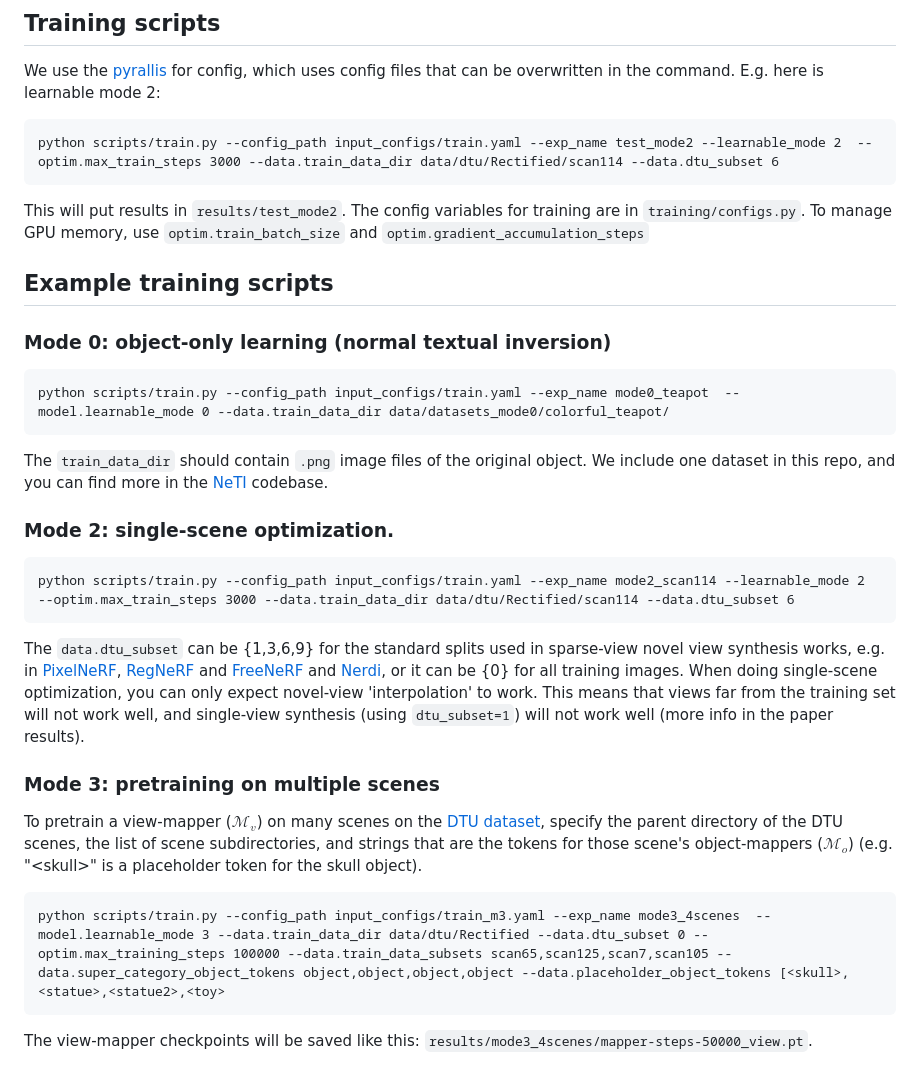
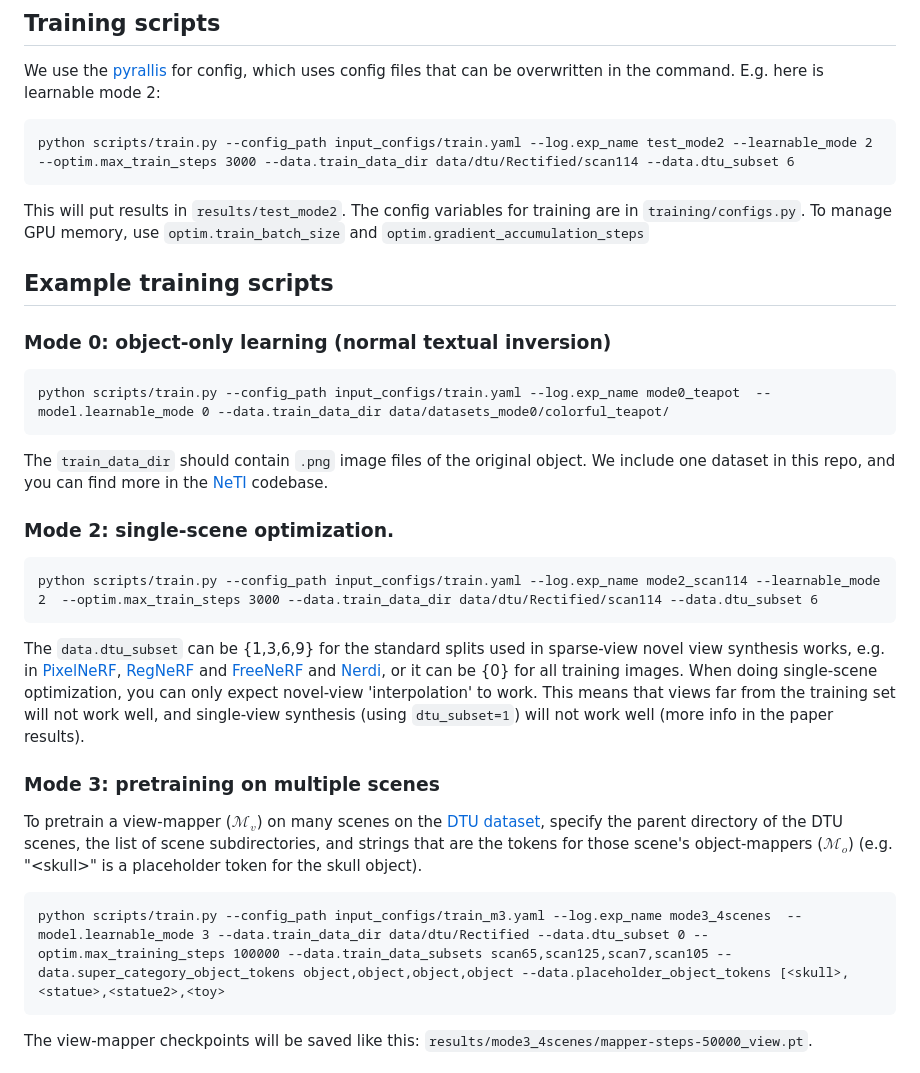
Before and after one commit to jmhb0/view_neti, a Markdown page: README.md, the part around the change. Rendered like a GitHub page.

````diff
--- a/README.md
+++ b/README.md
@@ -42,7 +42,7 @@ The red components are learnable: the view-mapper $\mathcal{M}_v$ and the object
 We use the [pyrallis](https://github.com/eladrich/pyrallis) for config, which uses config files that can be overwritten in the command. E.g. here is learnable mode 2:
 
 ```
-python scripts/train.py --config_path input_configs/train.yaml --exp_name test_mode2 --learnable_mode 2  --optim.max_train_steps 3000 --data.train_data_dir data/dtu/Rectified/scan114 --data.dtu_subset 6
+python scripts/train.py --config_path input_configs/train.yaml --log.exp_name test_mode2 --learnable_mode 2  --optim.max_train_steps 3000 --data.train_data_dir data/dtu/Rectified/scan114 --data.dtu_subset 6
 ```
 
 This will put results in `results/test_mode2`. The config variables for training are in `training/configs.py`. To manage GPU memory, use `optim.train_batch_size` and `optim.gradient_accumulation_steps`
@@ -51,7 +51,7 @@ This will put results in `results/test_mode2`. The config variables for training
 
 ### Mode 0: object-only learning (normal textual inversion)
 ```
-python scripts/train.py --config_path input_configs/train.yaml --exp_name mode0_teapot  --model.learnable_mode 0 --data.train_data_dir data/datasets_mode0/colorful_teapot/
+python scripts/train.py --config_path input_configs/train.yaml --log.exp_name mode0_teapot  --model.learnable_mode 0 --data.train_data_dir data/datasets_mode0/colorful_teapot/
 ```
 
 The `train_data_dir` should contain `.png` image files of the original object. We include one dataset in this repo, and you can find more in the [NeTI](https://github.com/NeuralTextualInversion/NeTI) codebase.
@@ -59,7 +59,7 @@ The `train_data_dir` should contain `.png` image files of the original object. W
 
 ### Mode 2: single-scene optimization.
 ```
-python scripts/train.py --config_path input_configs/train.yaml --exp_name mode2_scan114 --learnable_mode 2  --optim.max_train_steps 3000 --data.train_data_dir data/dtu/Rectified/scan114 --data.dtu_subset 6
+python scripts/train.py --config_path input_configs/train.yaml --log.exp_name mode2_scan114 --learnable_mode 2  --optim.max_train_steps 3000 --data.train_data_dir data/dtu/Rectified/scan114 --data.dtu_subset 6
 ```
 
 The `data.dtu_subset` can be {1,3,6,9} for the standard splits used in sparse-view novel view synthesis works, e.g. in [PixelNeRF](https://alexyu.net/pixelnerf/), [RegNeRF](https://m-niemeyer.github.io/regnerf/) and [FreeNeRF](https://jiawei-yang.github.io/FreeNeRF/) and [Nerdi](https://openaccess.thecvf.com/content/CVPR2023/papers/Deng_NeRDi_Single-View_NeRF_Synthesis_With_Language-Guided_Diffusion_As_General_Image_CVPR_2023_paper.pdf), or it can be {0} for all training images. When doing single-scene optimization, you can only expect novel-view 'interpolation' to work. This means that views far from the training set will not work well, and single-view synthesis (using `dtu_subset=1`) will not work well (more info in the paper results).
@@ -68,7 +68,7 @@ The `data.dtu_subset` can be {1,3,6,9} for the standard splits used in sparse-vi
 ### Mode 3: pretraining on multiple scenes
 To pretrain a view-mapper ($\mathcal{M}_v$) on many scenes on the [DTU dataset](https://roboimagedata.compute.dtu.dk/?page_id=36), specify the parent directory of the DTU scenes, the list of scene subdirectories, and strings that are the tokens for those scene's object-mappers ($\mathcal{M}_o$) (e.g. "\<skull\>" is a placeholder token for the skull object).
 ```
-python scripts/train.py --config_path input_configs/train_m3.yaml --exp_name mode3_4scenes  --model.learnable_mode 3 --data.train_data_dir data/dtu/Rectified --data.dtu_subset 0 --optim.max_training_steps 100000 --data.train_data_subsets scan65,scan125,scan7,scan105 --data.super_category_object_tokens object,object,object,object --data.placeholder_object_tokens [<skull>,<statue>,<statue2>,<toy>
+python scripts/train.py --config_path input_configs/train_m3.yaml --log.exp_name mode3_4scenes  --model.learnable_mode 3 --data.train_data_dir data/dtu/Rectified --data.dtu_subset 0 --optim.max_training_steps 100000 --data.train_data_subsets scan65,scan125,scan7,scan105 --data.super_category_object_tokens object,object,object,object --data.placeholder_object_tokens [<skull>,<statue>,<statue2>,<toy>
 ```
 
 The view-mapper checkpoints will be saved like this: `results/mode3_4scenes/mapper-steps-50000_view.pt`.
````
